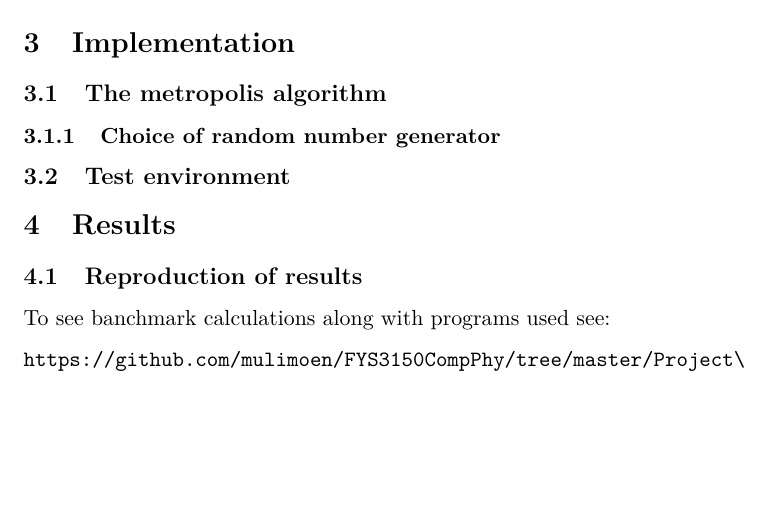
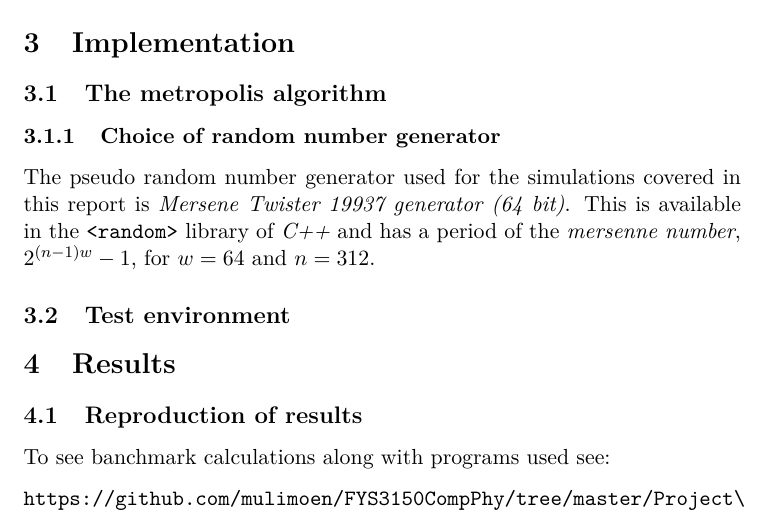
Before and after one commit to muligmoen/FYS3110CompPhy, a LaTeX paper (Project 4/report/report.tex): part of page 2 of 2, cut so that both start at the same text, the shorter picture padded with empty space. Compiled offline with pdfLaTeX.

Commit message:
added description of RNG

```diff
--- a/Project 4/report/report.tex
+++ b/Project 4/report/report.tex
@@ -117,6 +117,7 @@ Z = \sum_i \exp(-\beta\varepsilon_i)
 \subsection{The metropolis algorithm}
 
 \subsubsection{Choice of random number generator}
+The pseudo random number generator used for the simulations covered in this report is \emph{Mersene Twister 19937 generator (64 bit)}. This is available in the \texttt{<random>} library of \emph{C++} and has a period of the \emph{mersenne number}, $2^{(n-1)w}-1$, for $w=64$ and $n=312$.
 
 \subsection{Test environment}
 
```
